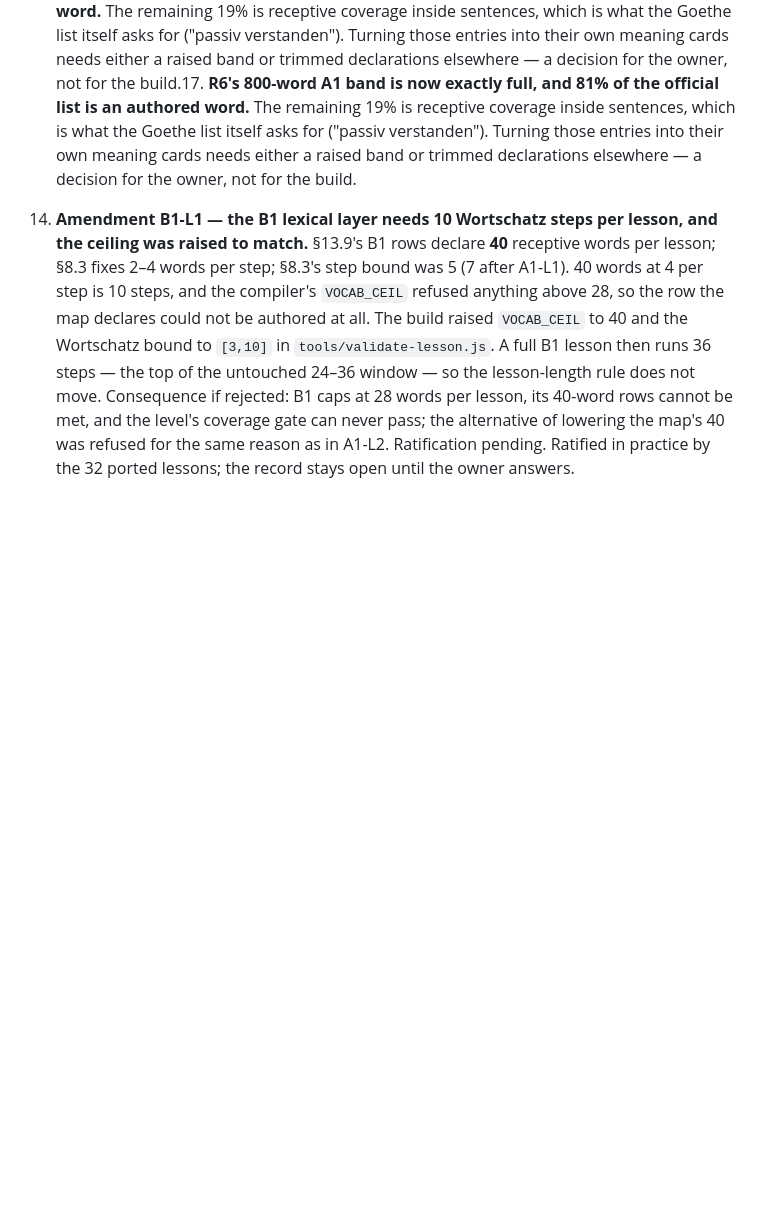
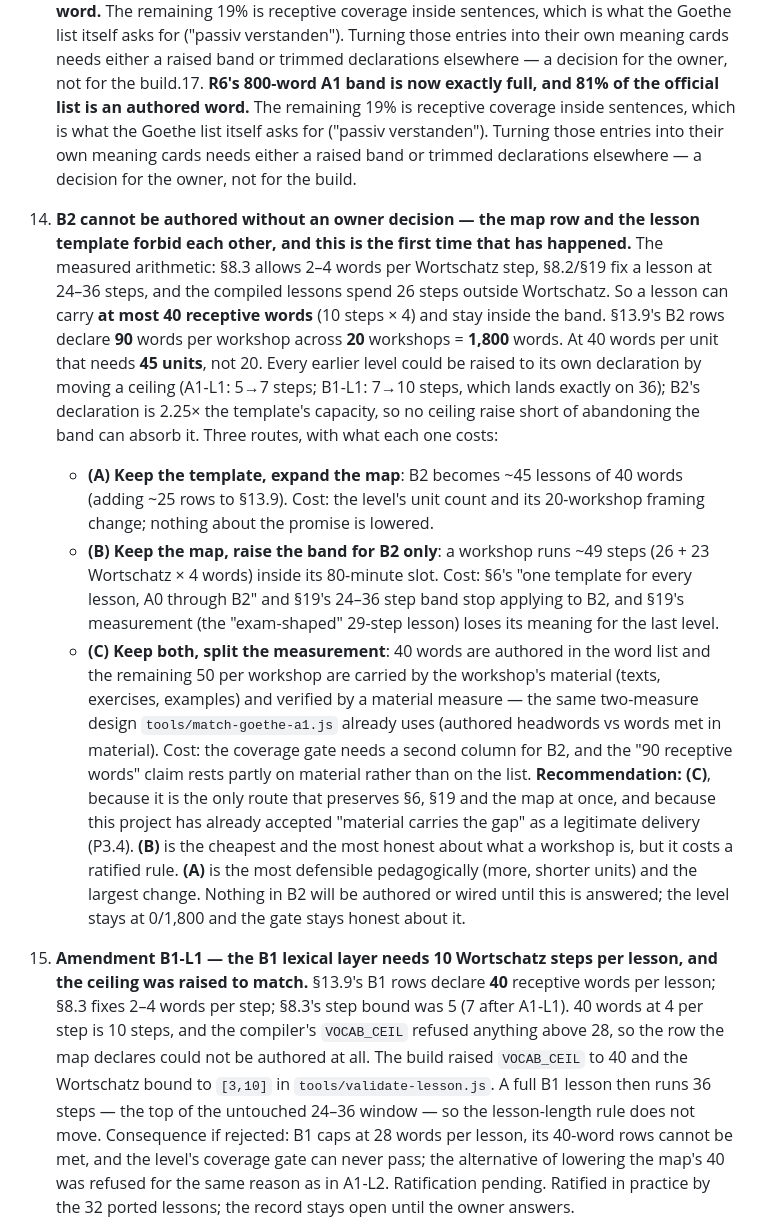
Before and after one commit to naderba69/deutschweg, a Markdown page: DECISIONS-PENDING.md, the part around the change. Drawn GitHub-style; blank space fills up the shorter version.

Commit message:
B2: record the structural conflict between the map row and the lesson band
The B2 rows declare 90 receptive words per workshop across 20 workshops
(1,800 in total). Measured against the ratified rules: §8.3 allows 4 words per
Wortschatz step, §8.2/§19 fix a lesson at 24-36 steps, and 26 of those steps sit
outside Wortschatz — so a lesson can carry at most 40 words and still be a
lesson. Carrying 1,800 words needs 45 units, not 20.

A1 and B1 were both resolved by moving a ceiling to meet the declaration (5->7,
then 7->10, which lands exactly on 36). B2's declaration is 2.25x the template's
capacity, so no ceiling raise short of abandoning the band can absorb it.

DECISIONS-PENDING item 20 lays out the three routes with their costs — expand
the map to ~45 lessons (A), raise the band for B2 workshops only (B), or keep
both and measure the extra 50 words per workshop as material the way
AUDIT-A1-MATCH.md already measures material (C) — and recommends (C).
Nothing is authored or wired in B2 until the owner answers.

Co-authored-by: arena-agent <297053741+arena-agent@users.noreply.github.com>

```diff
--- a/DECISIONS-PENDING.md
+++ b/DECISIONS-PENDING.md
@@ -23,6 +23,13 @@ with the more specific rule, or with the rule that produces more honest evidence
 
 17. **R6's 800-word A1 band is now exactly full, and 81% of the official list is an authored word.** The remaining 19% is receptive coverage inside sentences, which is what the Goethe list itself asks for ("passiv verstanden"). Turning those entries into their own meaning cards needs either a raised band or trimmed declarations elsewhere — a decision for the owner, not for the build.17. **R6's 800-word A1 band is now exactly full, and 81% of the official list is an authored word.** The remaining 19% is receptive coverage inside sentences, which is what the Goethe list itself asks for ("passiv verstanden"). Turning those entries into their own meaning cards needs either a raised band or trimmed declarations elsewhere — a decision for the owner, not for the build.
 
+20. **B2 cannot be authored without an owner decision — the map row and the lesson template forbid each other, and this is the first time that has happened.** The measured arithmetic: §8.3 allows 2–4 words per Wortschatz step, §8.2/§19 fix a lesson at 24–36 steps, and the compiled lessons spend 26 steps outside Wortschatz. So a lesson can carry **at most 40 receptive words** (10 steps × 4) and stay inside the band. §13.9's B2 rows declare **90** words per workshop across **20** workshops = **1,800** words. At 40 words per unit that needs **45 units**, not 20. Every earlier level could be raised to its own declaration by moving a ceiling (A1-L1: 5→7 steps; B1-L1: 7→10 steps, which lands exactly on 36); B2's declaration is 2.25× the template's capacity, so no ceiling raise short of abandoning the band can absorb it. Three routes, with what each one costs:
+    - **(A) Keep the template, expand the map**: B2 becomes ~45 lessons of 40 words (adding ~25 rows to §13.9). Cost: the level's unit count and its 20-workshop framing change; nothing about the promise is lowered.
+    - **(B) Keep the map, raise the band for B2 only**: a workshop runs ~49 steps (26 + 23 Wortschatz × 4 words) inside its 80-minute slot. Cost: §6's "one template for every lesson, A0 through B2" and §19's 24–36 step band stop applying to B2, and §19's measurement (the "exam-shaped" 29-step lesson) loses its meaning for the last level.
+    - **(C) Keep both, split the measurement**: 40 words are authored in the word list and the remaining 50 per workshop are carried by the workshop's material (texts, exercises, examples) and verified by a material measure — the same two-measure design `tools/match-goethe-a1.js` already uses (authored headwords vs words met in material). Cost: the coverage gate needs a second column for B2, and the "90 receptive words" claim rests partly on material rather than on the list.
+    **Recommendation: (C)**, because it is the only route that preserves §6, §19 and the map at once, and because this project has already accepted "material carries the gap" as a legitimate delivery (P3.4). **(B)** is the cheapest and the most honest about what a workshop is, but it costs a ratified rule. **(A)** is the most defensible pedagogically (more, shorter units) and the largest change. Nothing in B2 will be authored or wired until this is answered; the level stays at 0/1,800 and the gate stays honest about it.
+
+
 18. **Amendment B1-L1 — the B1 lexical layer needs 10 Wortschatz steps per lesson, and the ceiling was raised to match.** §13.9's B1 rows declare **40** receptive words per lesson; §8.3 fixes 2–4 words per step; §8.3's step bound was 5 (7 after A1-L1). 40 words at 4 per step is 10 steps, and the compiler's `VOCAB_CEIL` refused anything above 28, so the row the map declares could not be authored at all. The build raised `VOCAB_CEIL` to 40 and the Wortschatz bound to `[3,10]` in `tools/validate-lesson.js`. A full B1 lesson then runs 36 steps — the top of the untouched 24–36 window — so the lesson-length rule does not move. Consequence if rejected: B1 caps at 28 words per lesson, its 40-word rows cannot be met, and the level's coverage gate can never pass; the alternative of lowering the map's 40 was refused for the same reason as in A1-L2. Ratification pending. Ratified in practice by the 32 ported lessons; the record stays open until the owner answers.
 
 19. **B1 is complete and wired.** All 40 lessons carry the lexical layer — 1,600 items against 1,600 declared (100%), 120 Merkhilfen — and `tools/vocab-b1.js` is part of the compiler's `VOCAB`. The level was wired at the gate (1,280 = 80.0%) and finished in two more slices; the coverage gate was never lowered to allow either step. What remains for B1 is the same thing A1 got and A2 has not yet: a line-by-line match against the Goethe B1 Wortliste. The four-level picture is now A0 100% · A1 115% · A2 100% · B1 100%, with B2 (20 workshops, 1,800 declared) unauthored.
```
